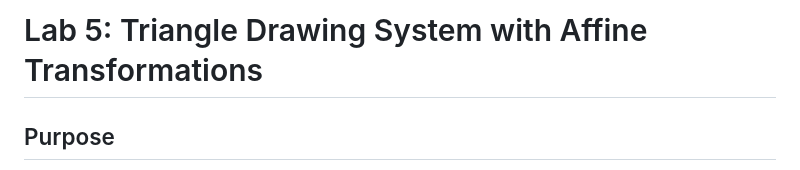
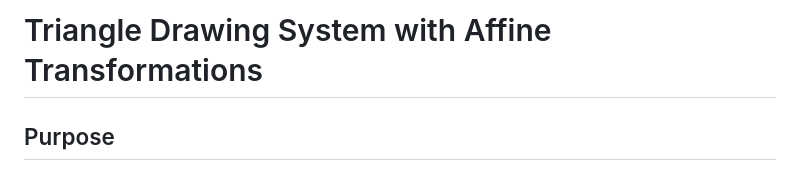
Before and after one commit to DuckSparce/affine-transformation-triangle-animations, a Markdown page: README.md, the part around the change. Rendered like a GitHub page.

```diff
--- a/README.md
+++ b/README.md
@@ -1,4 +1,4 @@
-# Lab 5: Triangle Drawing System with Affine Transformations
+# Triangle Drawing System with Affine Transformations
 
 ## Purpose
 
```
